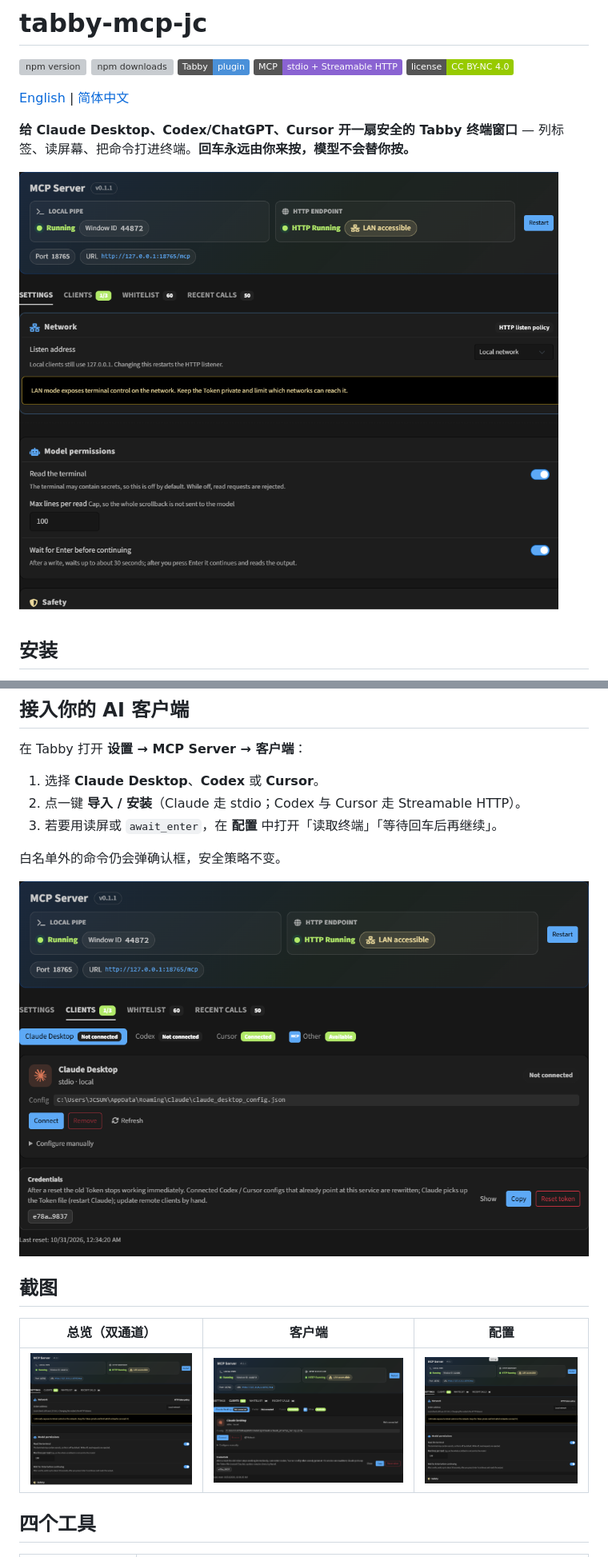
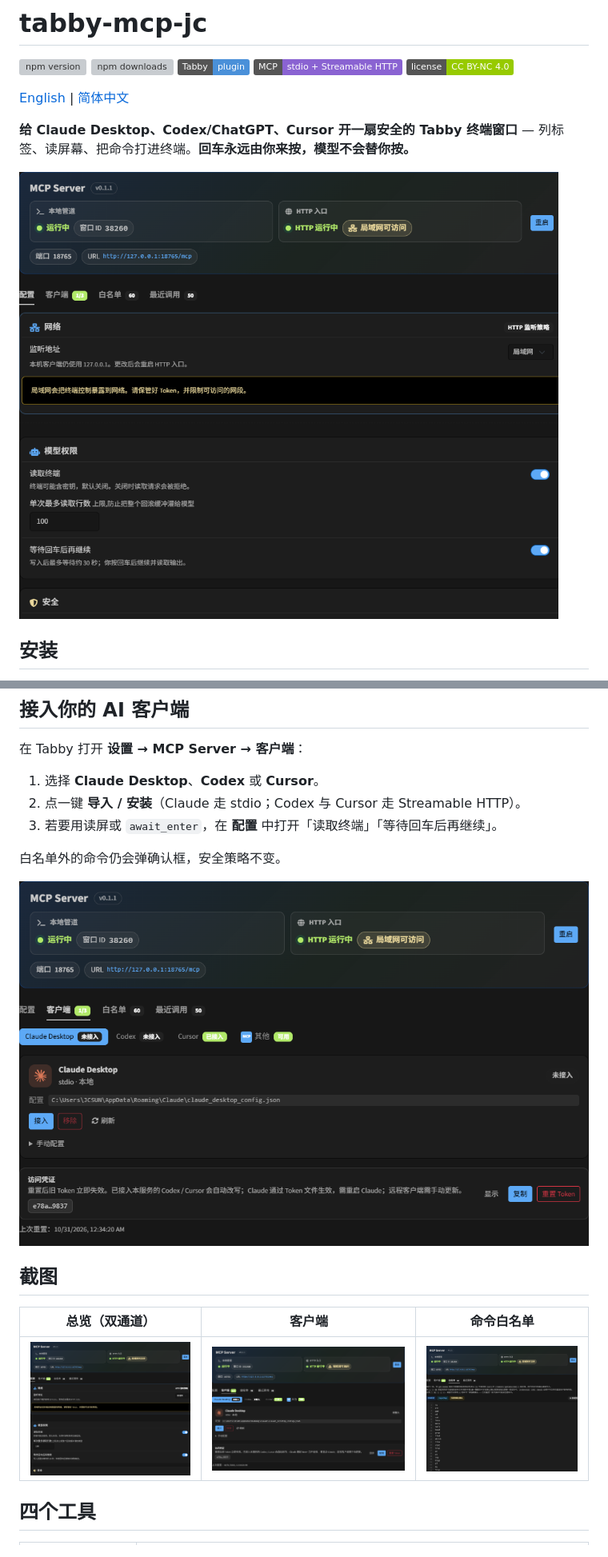
Before and after one commit to fortunatex-init/tabby-mcp-jc, a Markdown page: README.zh-CN.md, 2 parts joined by grey strips. Shown at 80% size. Rendered like a GitHub page; pictures changed too: docs/screenshots/zh-01-overview.png (added), docs/screenshots/zh-02-clients.png (added), docs/screenshots/zh-03-whitelist.png (added); badges without logos; grey boxes are pictures that could not be loaded.

Commit message:
docs(readme): update zh-CN README screenshots to localized assets and rename whitelist label

```diff
--- a/README.zh-CN.md
+++ b/README.zh-CN.md
@@ -10,7 +10,7 @@
 
 **给 Claude Desktop、Codex/ChatGPT、Cursor 开一扇安全的 Tabby 终端窗口** — 列标签、读屏幕、把命令打进终端。**回车永远由你来按，模型不会替你按。**
 
-![插件总览 — 本地管道 + Streamable HTTP](https://raw.githubusercontent.com/fortunatex-init/tabby-mcp-jc/master/docs/screenshots/01-overview.png)
+![插件总览 — 本地管道 + Streamable HTTP](https://raw.githubusercontent.com/fortunatex-init/tabby-mcp-jc/master/docs/screenshots/zh-01-overview.png)
 
 ## 安装
 
@@ -30,13 +30,13 @@
 
 白名单外的命令仍会弹确认框，安全策略不变。
 
-![客户端 — Claude Desktop / Codex / Cursor](https://raw.githubusercontent.com/fortunatex-init/tabby-mcp-jc/master/docs/screenshots/02-clients.png)
+![客户端 — Claude Desktop / Codex / Cursor](https://raw.githubusercontent.com/fortunatex-init/tabby-mcp-jc/master/docs/screenshots/zh-02-clients.png)
 
 ## 截图
 
-| 总览（双通道） | 客户端 | 配置 |
+| 总览（双通道） | 客户端 | 命令白名单 |
 | --- | --- | --- |
-| ![Overview](https://raw.githubusercontent.com/fortunatex-init/tabby-mcp-jc/master/docs/screenshots/01-overview.png) | ![Clients](https://raw.githubusercontent.com/fortunatex-init/tabby-mcp-jc/master/docs/screenshots/02-clients.png) | ![Config](https://raw.githubusercontent.com/fortunatex-init/tabby-mcp-jc/master/docs/screenshots/03-config.png) |
+| ![Overview](https://raw.githubusercontent.com/fortunatex-init/tabby-mcp-jc/master/docs/screenshots/zh-01-overview.png) | ![Clients](https://raw.githubusercontent.com/fortunatex-init/tabby-mcp-jc/master/docs/screenshots/zh-02-clients.png) | ![白名单](https://raw.githubusercontent.com/fortunatex-init/tabby-mcp-jc/master/docs/screenshots/zh-03-whitelist.png) |
 
 ## 四个工具
 
```
